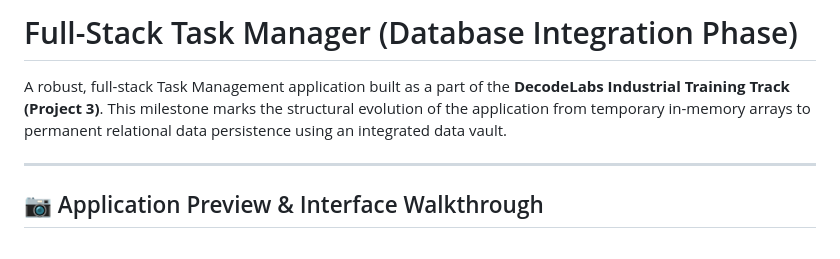
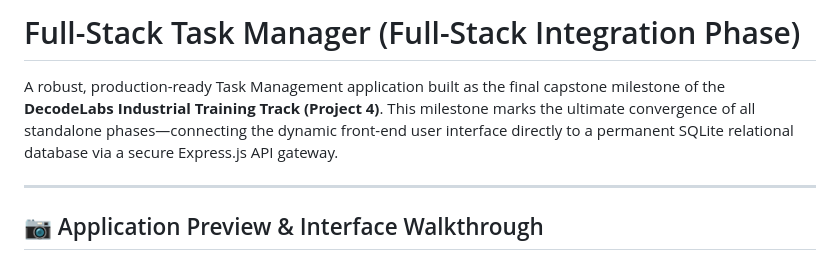
Before and after one commit to balakumareshg28-BK/Task-4-Balakumaresh-project-4-DecodeLabs-Internship, a Markdown page: README.md, the part around one of its changes. Rendered like a GitHub page.

```diff
--- a/README.md
+++ b/README.md
@@ -1,8 +1,9 @@
-# Full-Stack Task Manager (Database Integration Phase)
+# Full-Stack Task Manager (Full-Stack Integration Phase)
 
-A robust, full-stack Task Management application built as a part of the **DecodeLabs Industrial Training Track (Project 3)**. This milestone marks the structural evolution of the application from temporary in-memory arrays to permanent relational data persistence using an integrated data vault.
+A robust, production-ready Task Management application built as the final capstone milestone of the **DecodeLabs Industrial Training Track (Project 4)**. This milestone marks the ultimate convergence of all standalone phases—connecting the dynamic front-end user interface directly to a permanent SQLite relational database via a secure Express.js API gateway.
 
 ---
+
 ## 📷 Application Preview & Interface Walkthrough
 
 <p align="center">
```
Also changed, not shown: other parts of README.md (+39 -40 lines).
